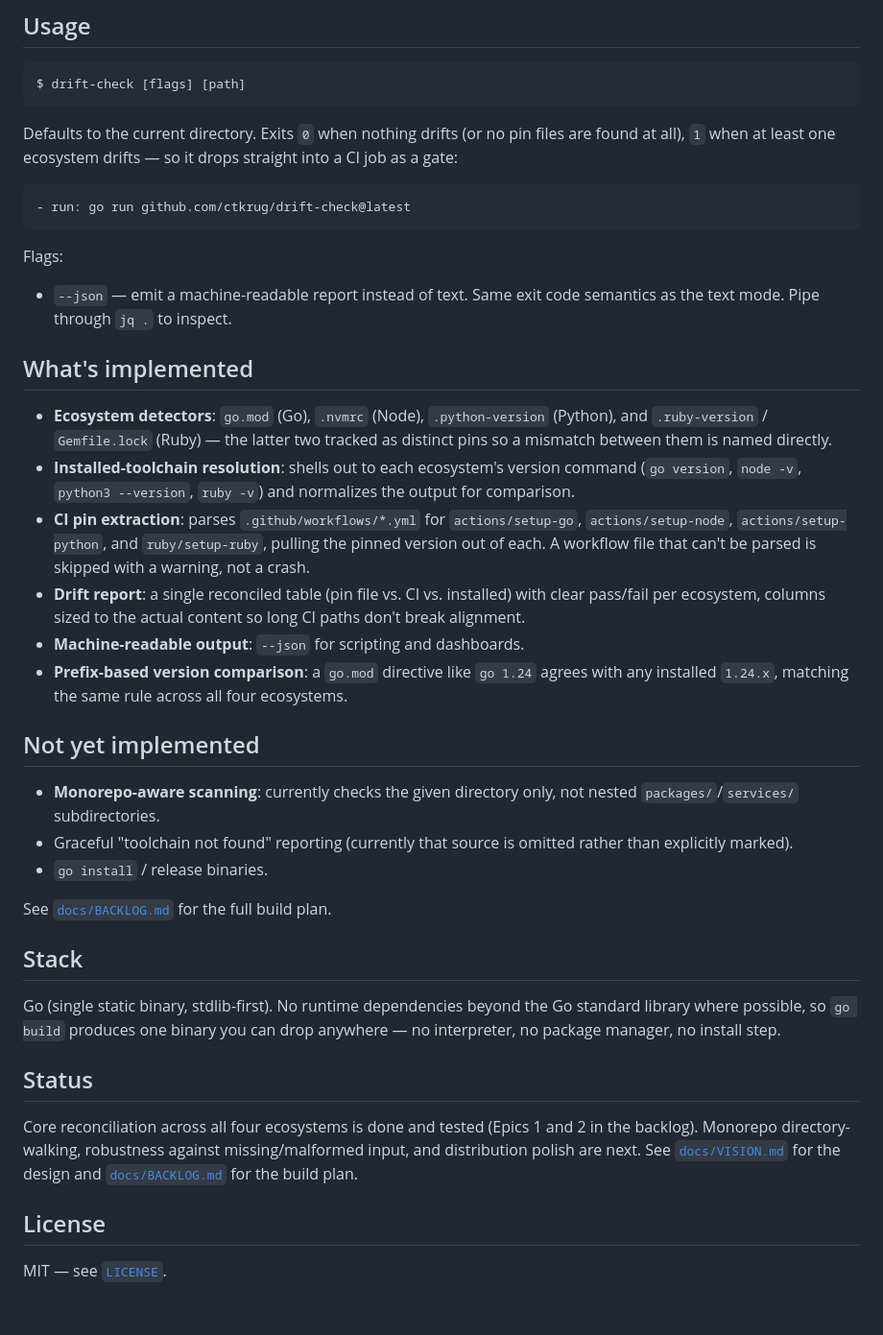
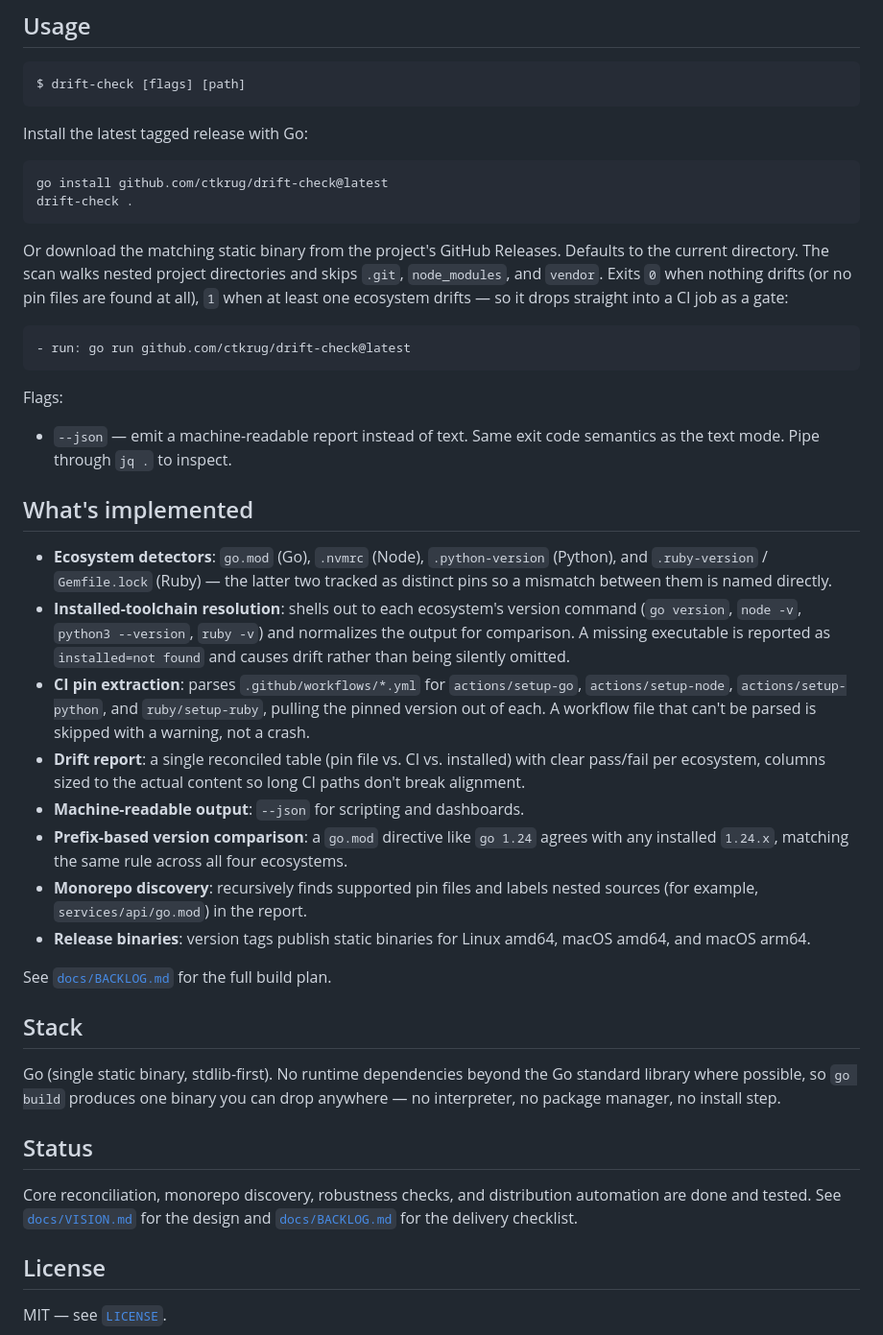
Before and after one commit to ctkrug/drift-check, a Markdown page: README.md, the part around the change. Shown at 96% size. Drawn GitHub-style; blank space fills up the shorter version.

Commit message:
docs(readme): add verified installation quickstart

````diff
--- a/README.md
+++ b/README.md
@@ -53,9 +53,18 @@ you the truth about what's already there.
 $ drift-check [flags] [path]
 ```
 
-Defaults to the current directory. Exits `0` when nothing drifts (or no
-pin files are found at all), `1` when at least one ecosystem drifts — so
-it drops straight into a CI job as a gate:
+Install the latest tagged release with Go:
+
+```
+go install github.com/ctkrug/drift-check@latest
+drift-check .
+```
+
+Or download the matching static binary from the project's GitHub Releases.
+Defaults to the current directory. The scan walks nested project directories
+and skips `.git`, `node_modules`, and `vendor`. Exits `0` when nothing drifts
+(or no pin files are found at all), `1` when at least one ecosystem drifts —
+so it drops straight into a CI job as a gate:
 
 ```yaml
 - run: go run github.com/ctkrug/drift-check@latest
@@ -73,7 +82,8 @@ Flags:
   tracked as distinct pins so a mismatch between them is named directly.
 - **Installed-toolchain resolution**: shells out to each ecosystem's version
   command (`go version`, `node -v`, `python3 --version`, `ruby -v`) and
-  normalizes the output for comparison.
+  normalizes the output for comparison. A missing executable is reported as
+  `installed=not found` and causes drift rather than being silently omitted.
 - **CI pin extraction**: parses `.github/workflows/*.yml` for
   `actions/setup-go`, `actions/setup-node`, `actions/setup-python`, and
   `ruby/setup-ruby`, pulling the pinned version out of each. A workflow file
@@ -85,14 +95,10 @@ Flags:
 - **Prefix-based version comparison**: a `go.mod` directive like `go 1.24`
   agrees with any installed `1.24.x`, matching the same rule across all
   four ecosystems.
-
-## Not yet implemented
-
-- **Monorepo-aware scanning**: currently checks the given directory only,
-  not nested `packages/`/`services/` subdirectories.
-- Graceful "toolchain not found" reporting (currently that source is
-  omitted rather than explicitly marked).
-- `go install` / release binaries.
+- **Monorepo discovery**: recursively finds supported pin files and labels
+  nested sources (for example, `services/api/go.mod`) in the report.
+- **Release binaries**: version tags publish static binaries for Linux amd64,
+  macOS amd64, and macOS arm64.
 
 See [`docs/BACKLOG.md`](docs/BACKLOG.md) for the full build plan.
 
@@ -104,11 +110,9 @@ can drop anywhere — no interpreter, no package manager, no install step.
 
 ## Status
 
-Core reconciliation across all four ecosystems is done and tested (Epics 1
-and 2 in the backlog). Monorepo directory-walking, robustness against
-missing/malformed input, and distribution polish are next. See
-[`docs/VISION.md`](docs/VISION.md) for the design and
-[`docs/BACKLOG.md`](docs/BACKLOG.md) for the build plan.
+Core reconciliation, monorepo discovery, robustness checks, and distribution
+automation are done and tested. See [`docs/VISION.md`](docs/VISION.md) for the
+design and [`docs/BACKLOG.md`](docs/BACKLOG.md) for the delivery checklist.
 
 ## License
 
````
